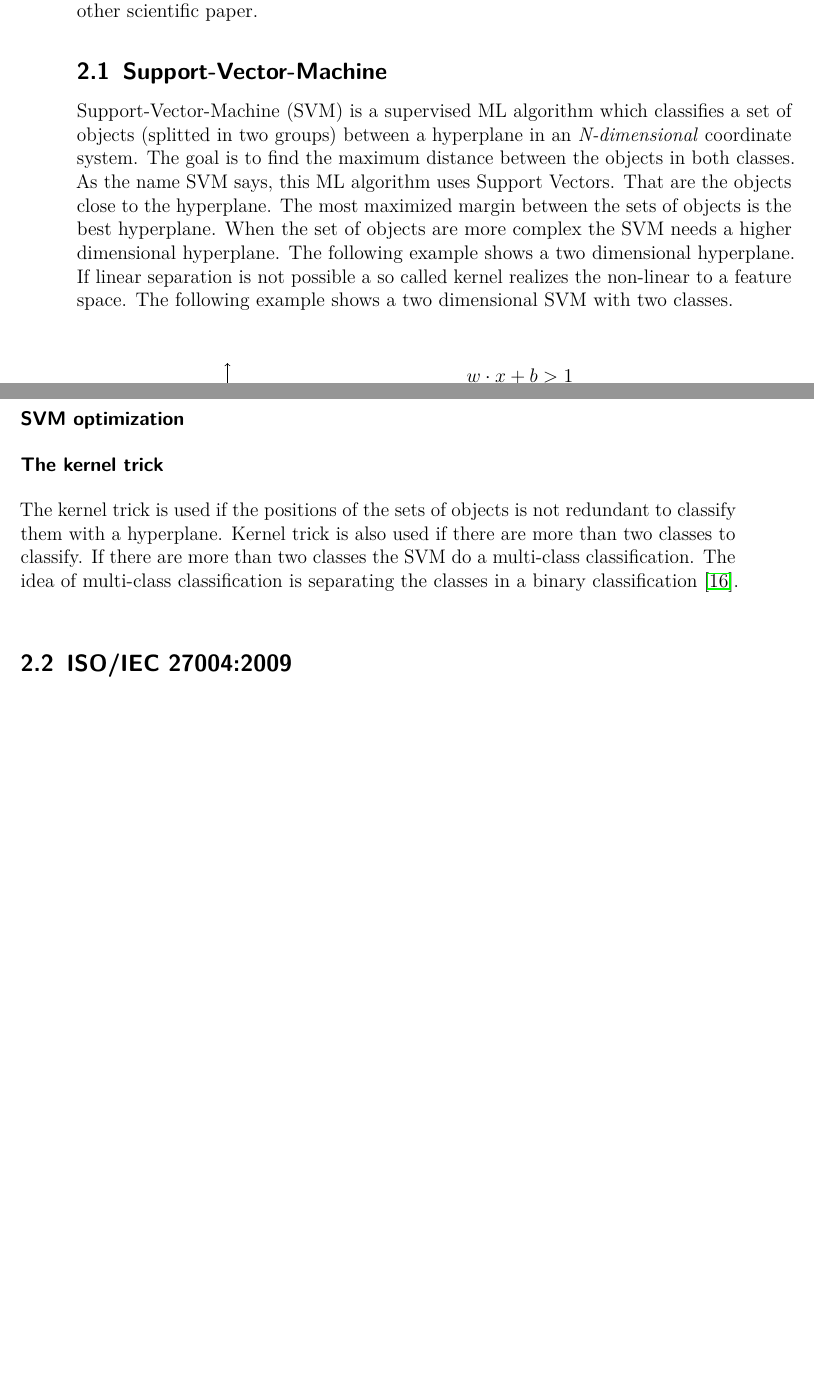
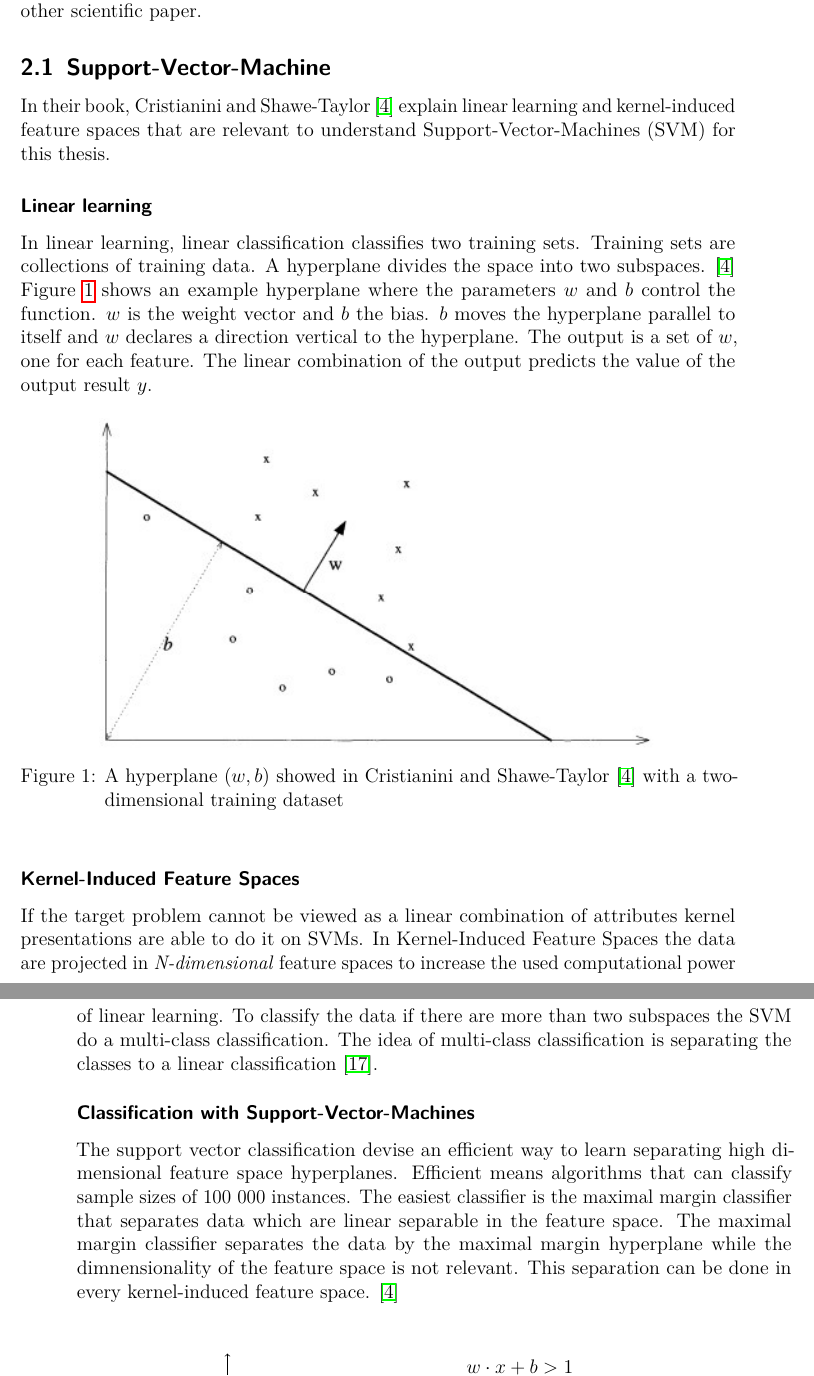
Before and after one commit to EvilWatermelon/Adversarial-Machine-Learning, a LaTeX thesis (tex_files/masterthesis_main.tex, which reads tex_files/sections/related_work.tex): two parts of pages 7 and 8 of 18 before the commit and two parts of pages 8 and 9 of 20 after it, joined at a grey line, cut so that both start at the same text, the shorter picture padded with empty space. The pictures show the PDF file tex_files/masterthesis_main.pdf that the author committed with the source.

Commit message:
finished first elaboration of the introduction (changes may come later), changed related work structure

```diff
--- a/tex_files/sections/related_work.tex
+++ b/tex_files/sections/related_work.tex
@@ -12,7 +12,25 @@ This chapter presents the relevant background knowledge and show approaches from
 
 \subsection{Support-Vector-Machine}
 
-Support-Vector-Machine (SVM) is a supervised ML algorithm which classifies a set of objects (splitted in two groups) between a hyperplane in an \textit{N-dimensional} coordinate system. The goal is to find the maximum distance between the objects in both classes. As the name SVM suggest, this ML algorithm uses Support Vectors. That are the trainings data close to the hyperplane. The most maximized margin between the sets of objects is the best hyperplane. When the set of objects are more complex the SVM needs a higher dimensional hyperplane. The following example shows a two dimensional hyperplane. If linear separation is not possible a so called kernel realizes the non-linear to a feature space. The following example shows a two dimensional SVM with two classes. \\ \\
+In their book, Cristianini and Shawe-Taylor \cite{cristianini_shawe-taylor_2000} explain linear learning and kernel-induced feature spaces that are relevant to understand Support-Vector-Machines (SVM) for this thesis.
+
+\subsubsection*{Linear learning}
+In linear learning, linear classification classifies two training sets. Training sets are collections of training data. A hyperplane divides the space into two subspaces. \cite{cristianini_shawe-taylor_2000} Figure \ref{fig:hyperplane} shows an example hyperplane where the parameters $w$ and $b$ control the function. $w$ is the weight vector and $b$ the bias. $b$ moves the hyperplane parallel to itself and $w$ declares a direction vertical to the hyperplane. The output is a set of $w$, one for each feature. The linear combination of the output predicts the value of the output result $y$.
+
+\begin{figure}[h!]
+  \centering
+  \includegraphics[width=12cm]{pictures/hyperplane.jpg}
+  \caption{A hyperplane $(w, b)$ showed in Cristianini and Shawe-Taylor \cite{cristianini_shawe-taylor_2000} with a two-dimensional training dataset}
+  \label{fig:hyperplane}
+\end{figure}
+
+\subsubsection*{Kernel-Induced Feature Spaces}
+
+If the target problem cannot be viewed as a linear combination of attributes kernel presentations are able to do it on SVMs. In Kernel-Induced Feature Spaces the data are projected in \textit{N-dimensional} feature spaces to increase the used computational power of linear learning. To classify the data if there are more than two subspaces the SVM do a multi-class classification. The idea of multi-class classification is separating the classes to a linear classification \cite{tzotsos2008support}.
+
+\subsubsection*{Classification with Support-Vector-Machines}
+
+The support vector classification devise an efficient way to learn separating high dimensional feature space hyperplanes. Efficient means algorithms that can classify sample sizes of 100 000 instances. The easiest classifier is the maximal margin classifier that separates data which are linear separable in the feature space. The maximal margin classifier separates the data by the maximal margin hyperplane while the dimnensionality of the feature space is not relevant. This separation can be done in every kernel-induced feature space. \cite{cristianini_shawe-taylor_2000}  \\ \\
 
 \begin{adjustbox}{center}
   \begin{tikzpicture}[
@@ -54,21 +72,9 @@ Support-Vector-Machine (SVM) is a supervised ML algorithm which classifies a set
     \end{tikzpicture}
 \end{adjustbox}
 
-
-\subsubsection*{Hyperplane}
-
-The hyperplane is in a SVM a linear line between a set of objects (one set of object is called a class on one side of a hyperplane). The line differentiate the set of objects for classification. The hyperplane is used for two-dimensional coordinate systems.
-
 \subsubsection*{Support Vector}
 
 Support Vectors are the minimum margin on both sides of the hyperplane. The maximum margin is the nearest object to the hyperplane in both classes.
-
-\subsubsection*{SVM optimization}
-
-\subsubsection*{The kernel trick}
-
-The kernel trick is used if the positions of the sets of objects is not redundant to classify them with a hyperplane. Kernel trick is also used if there are more than two classes to classify. If there
-are more than two classes the SVM do a multi-class classification. The idea of multi-class classification is separating the classes in a binary classification \cite{tzotsos2008support}.
 
 \subsection{Adversarial-Robustness-Toolbox}
 
```
Also changed, not shown: tex_files/references.bib (+10 -0 lines), tex_files/sections/intro.tex (+20 -5 lines), tex_files/masterthesis_main.pdf, tex_files/pictures/hyperplane.jpg (added), tex_files/sections/related_work.tex (11 more changed lines).
